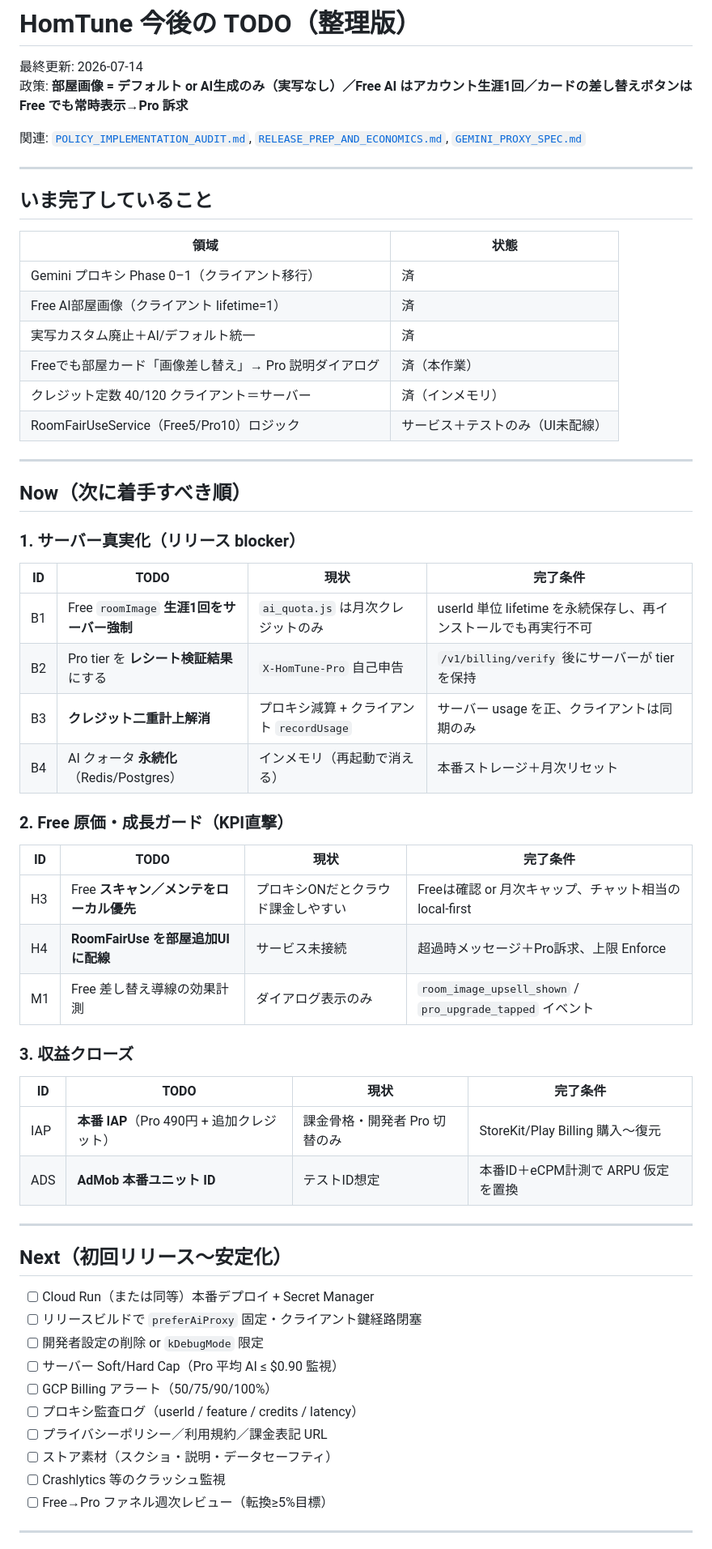
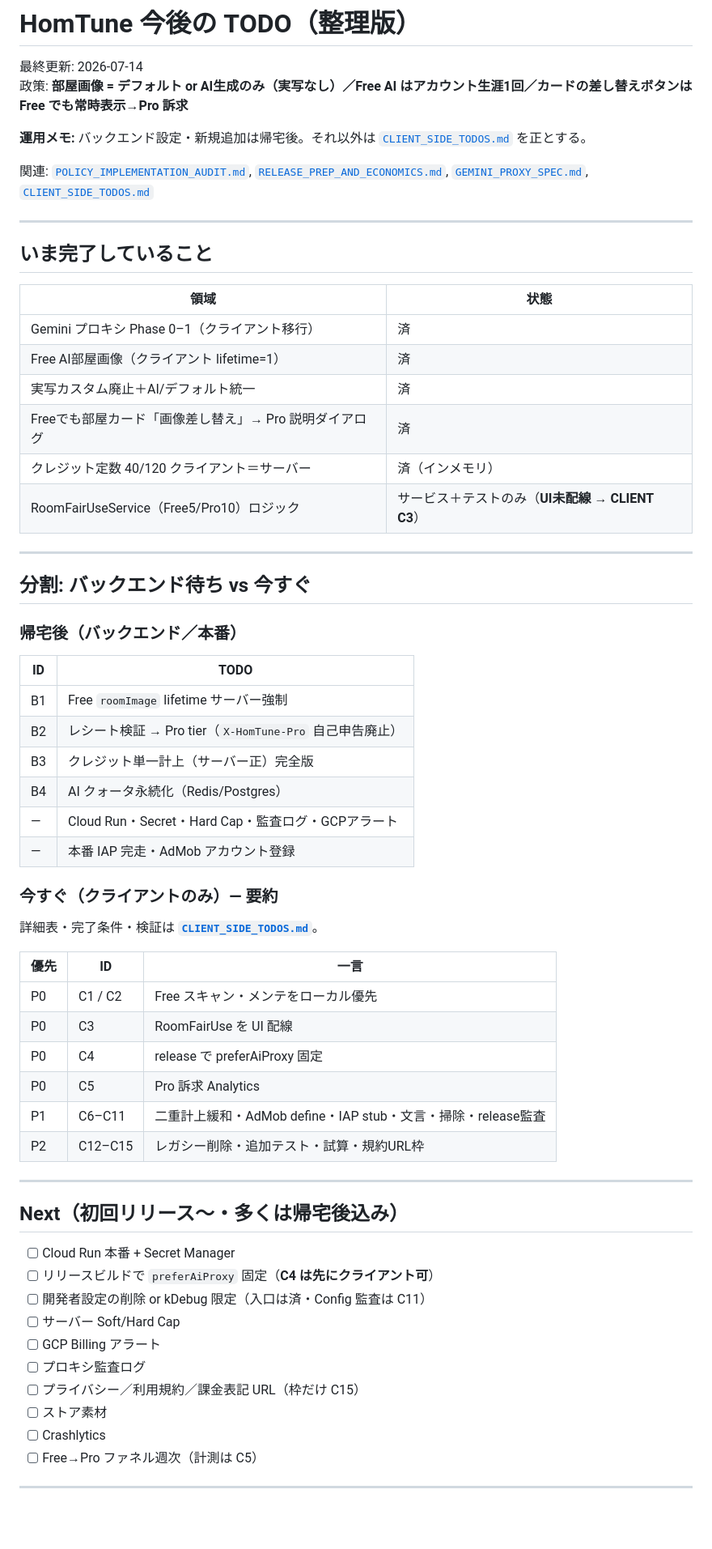
Before and after one commit to nr-ryotaro/HomTune, a Markdown page: docs/NEXT_TODOS.md, the part around one of its changes. Shown at 81% size. Drawn GitHub-style; blank space fills up the shorter version.

Commit message:
Point NEXT_TODOS at client-only backlog split
Clarify backend-at-home vs Flutter-only next steps and link
CLIENT_SIDE_TODOS as the active non-backend checklist.

Co-authored-by: NR <nr-ryotaro@users.noreply.github.com>

```diff
--- a/docs/NEXT_TODOS.md
+++ b/docs/NEXT_TODOS.md
@@ -3,7 +3,9 @@
 最終更新: 2026-07-14
 政策: **部屋画像 = デフォルト or AI生成のみ（実写なし）／Free AI はアカウント生涯1回／カードの差し替えボタンは Free でも常時表示→Pro 訴求**
 
-関連: [`POLICY_IMPLEMENTATION_AUDIT.md`](./POLICY_IMPLEMENTATION_AUDIT.md), [`RELEASE_PREP_AND_ECONOMICS.md`](./RELEASE_PREP_AND_ECONOMICS.md), [`GEMINI_PROXY_SPEC.md`](./GEMINI_PROXY_SPEC.md)
+**運用メモ:** バックエンド設定・新規追加は帰宅後。それ以外は [`CLIENT_SIDE_TODOS.md`](./CLIENT_SIDE_TODOS.md) を正とする。
+
+関連: [`POLICY_IMPLEMENTATION_AUDIT.md`](./POLICY_IMPLEMENTATION_AUDIT.md), [`RELEASE_PREP_AND_ECONOMICS.md`](./RELEASE_PREP_AND_ECONOMICS.md), [`GEMINI_PROXY_SPEC.md`](./GEMINI_PROXY_SPEC.md), [`CLIENT_SIDE_TODOS.md`](./CLIENT_SIDE_TODOS.md)
 
 ---
 
@@ -14,52 +16,52 @@
 | Gemini プロキシ Phase 0–1（クライアント移行） | 済 |
 | Free AI部屋画像（クライアント lifetime=1） | 済 |
 | 実写カスタム廃止＋AI/デフォルト統一 | 済 |
-| Freeでも部屋カード「画像差し替え」→ Pro 説明ダイアログ | 済（本作業） |
+| Freeでも部屋カード「画像差し替え」→ Pro 説明ダイアログ | 済 |
 | クレジット定数 40/120 クライアント＝サーバー | 済（インメモリ） |
-| RoomFairUseService（Free5/Pro10）ロジック | サービス＋テストのみ（UI未配線） |
+| RoomFairUseService（Free5/Pro10）ロジック | サービス＋テストのみ（**UI未配線 → CLIENT C3**） |
 
 ---
 
-## Now（次に着手すべき順）
+## 分割: バックエンド待ち vs 今すぐ
 
-### 1. サーバー真実化（リリース blocker）
+### 帰宅後（バックエンド／本番）
 
-| ID | TODO | 現状 | 完了条件 |
-|----|------|------|----------|
-| B1 | Free `roomImage` **生涯1回をサーバー強制** | `ai_quota.js` は月次クレジットのみ | userId 単位 lifetime を永続保存し、再インストールでも再実行不可 |
-| B2 | Pro tier を **レシート検証結果** にする | `X-HomTune-Pro` 自己申告 | `/v1/billing/verify` 後にサーバーが tier を保持 |
-| B3 | **クレジット二重計上解消** | プロキシ減算 + クライアント `recordUsage` | サーバー usage を正、クライアントは同期のみ |
-| B4 | AI クォータ **永続化**（Redis/Postgres） | インメモリ（再起動で消える） | 本番ストレージ＋月次リセット |
+| ID | TODO |
+|----|------|
+| B1 | Free `roomImage` lifetime サーバー強制 |
+| B2 | レシート検証 → Pro tier（`X-HomTune-Pro` 自己申告廃止） |
+| B3 | クレジット単一計上（サーバー正）完全版 |
+| B4 | AI クォータ永続化（Redis/Postgres） |
+| — | Cloud Run・Secret・Hard Cap・監査ログ・GCPアラート |
+| — | 本番 IAP 完走・AdMob アカウント登録 |
 
-### 2. Free 原価・成長ガード（KPI直撃）
+### 今すぐ（クライアントのみ）— 要約
 
-| ID | TODO | 現状 | 完了条件 |
-|----|------|------|----------|
-| H3 | Free **スキャン／メンテをローカル優先** | プロキシONだとクラウド課金しやすい | Freeは確認 or 月次キャップ、チャット相当の local-first |
-| H4 | **RoomFairUse を部屋追加UIに配線** | サービス未接続 | 超過時メッセージ＋Pro訴求、上限 Enforce |
-| M1 | Free 差し替え導線の効果計測 | ダイアログ表示のみ | `room_image_upsell_shown` / `pro_upgrade_tapped` イベント |
+詳細表・完了条件・検証は **[`CLIENT_SIDE_TODOS.md`](./CLIENT_SIDE_TODOS.md)**。
 
-### 3. 収益クローズ
-
-| ID | TODO | 現状 | 完了条件 |
-|----|------|------|----------|
-| IAP | **本番 IAP**（Pro 490円 + 追加クレジット） | 課金骨格・開発者 Pro 切替のみ | StoreKit/Play Billing 購入〜復元 |
-| ADS | **AdMob 本番ユニット ID** | テストID想定 | 本番ID＋eCPM計測で ARPU 仮定を置換 |
+| 優先 | ID | 一言 |
+|------|-----|------|
+| P0 | C1 / C2 | Free スキャン・メンテをローカル優先 |
+| P0 | C3 | RoomFairUse を UI 配線 |
+| P0 | C4 | release で preferAiProxy 固定 |
+| P0 | C5 | Pro 訴求 Analytics |
+| P1 | C6–C11 | 二重計上緩和・AdMob define・IAP stub・文言・掃除・release監査 |
+| P2 | C12–C15 | レガシー削除・追加テスト・試算・規約URL枠 |
 
 ---
 
-## Next（初回リリース〜安定化）
+## Next（初回リリース〜・多くは帰宅後込み）
 
-- [ ] Cloud Run（または同等）本番デプロイ + Secret Manager
-- [ ] リリースビルドで `preferAiProxy` 固定・クライアント鍵経路閉塞
-- [ ] 開発者設定の削除 or `kDebugMode` 限定
-- [ ] サーバー Soft/Hard Cap（Pro 平均 AI ≤ $0.90 監視）
-- [ ] GCP Billing アラート（50/75/90/100%）
-- [ ] プロキシ監査ログ（userId / feature / credits / latency）
-- [ ] プライバシーポリシー／利用規約／課金表記 URL
-- [ ] ストア素材（スクショ・説明・データセーフティ）
-- [ ] Crashlytics 等のクラッシュ監視
-- [ ] Free→Pro ファネル週次レビュー（転換≥5%目標）
+- [ ] Cloud Run 本番 + Secret Manager
+- [ ] リリースビルドで `preferAiProxy` 固定（**C4 は先にクライアント可**）
+- [ ] 開発者設定の削除 or kDebug 限定（入口は済・Config 監査は C11）
+- [ ] サーバー Soft/Hard Cap
+- [ ] GCP Billing アラート
+- [ ] プロキシ監査ログ
+- [ ] プライバシー／利用規約／課金表記 URL（枠だけ C15）
+- [ ] ストア素材
+- [ ] Crashlytics
+- [ ] Free→Pro ファネル週次（計測は C5）
 
 ---
 
```
Also changed, not shown: other parts of docs/NEXT_TODOS.md (+9 -12 lines).
